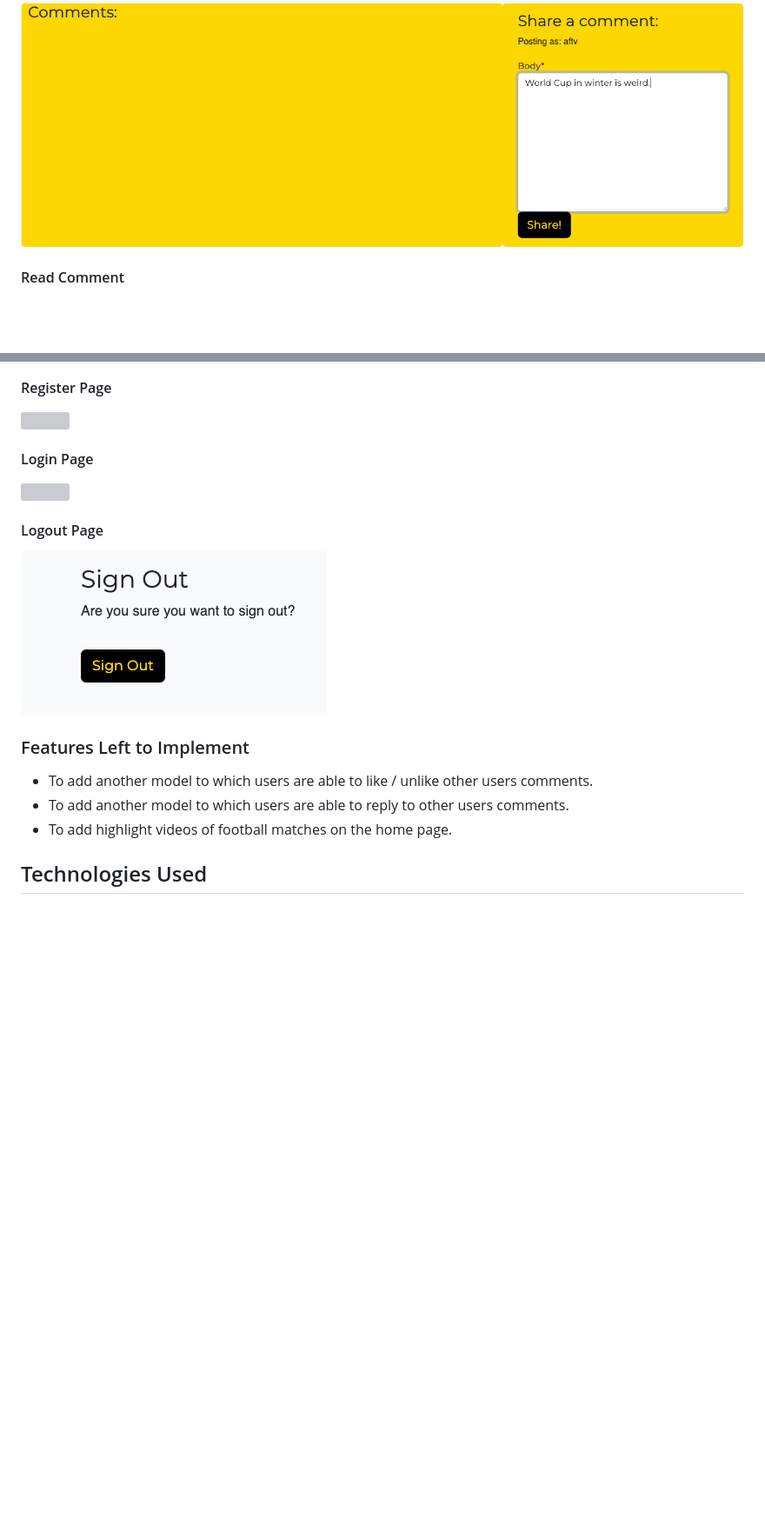
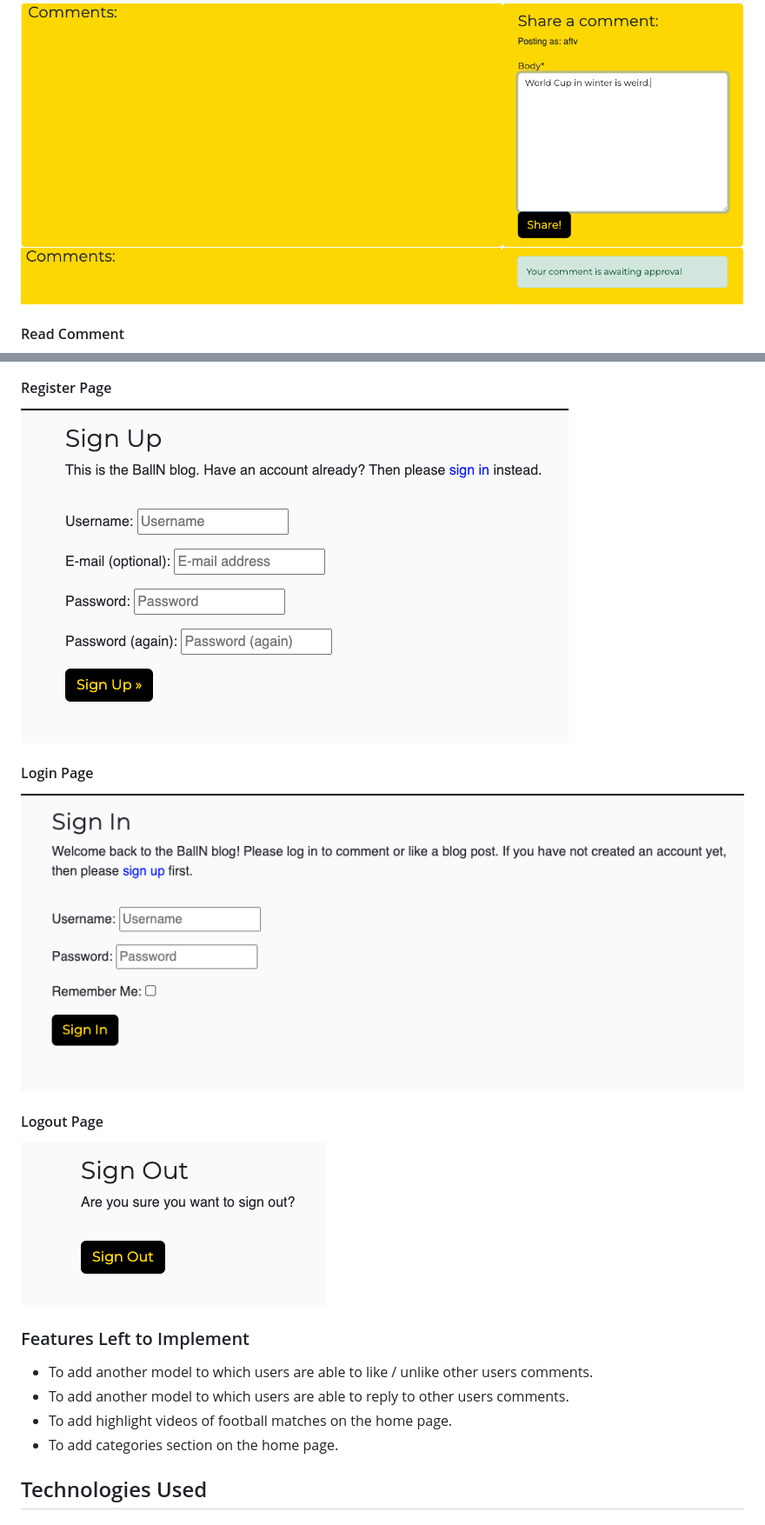
Before and after one commit to AASanusi/balln, a Markdown page: README.md, 2 parts joined by grey strips. Shown: that part at 87% size. GitHub-like rendering; pictures changed too: media/screenshot-of-approve-comment-message.png (added), media/screenshot-of-register.png (added), media/screenshot-of-sign-in.png (added); blank space fills up the shorter version; grey boxes are pictures that could not be loaded.

Commit message:
Add screenshot for README and add information to deployment and features section

```diff
--- a/README.md
+++ b/README.md
@@ -127,6 +134,7 @@ All fonts from this site were taken from Google Fonts.
 
 #### Create Comment
 ![Screenshot of create page](media/screenshot-of-create.png)
+![Screenshot of approve comment](media/screenshot-of-approve-comment-message.png)
 #### Read Comment
 ![Screenshot of read page](media/screenshot-of-read.png)
 #### Edit Comment Page
@@ -136,16 +144,17 @@ All fonts from this site were taken from Google Fonts.
 #### Admin Page
 ![Screenshot of admin page](media/screenshot-of-admin.png)
 #### Register Page
-![]()
+![Screenshot of register page](media/screenshot-of-register.png)
 #### Login Page
-![]()
+![Screenshot of sign in](media/screenshot-of-sign-in.png)
 #### Logout Page
 ![Screenshot of logout page](media/screenshot-of-sign-out.png)
+
 ### Features Left to Implement
-
 - To add another model to which users are able to like / unlike other users comments.
 - To add another model to which users are able to reply to other users comments.
 - To add highlight videos of football matches on the home page.
+- To add categories section on the home page.
 
 ## Technologies Used
 
```
Also changed, not shown: other parts of README.md (+61 -6 lines), media/screenshot-of-home-page.png (added), media/screenshot-of-navigation.png (added).
